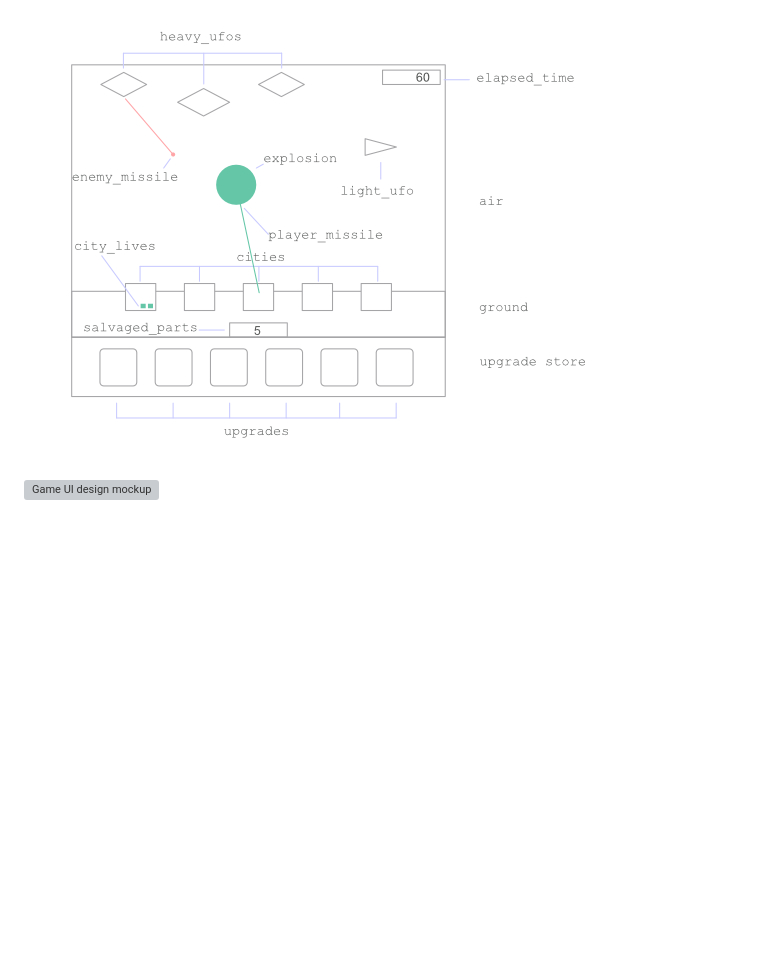
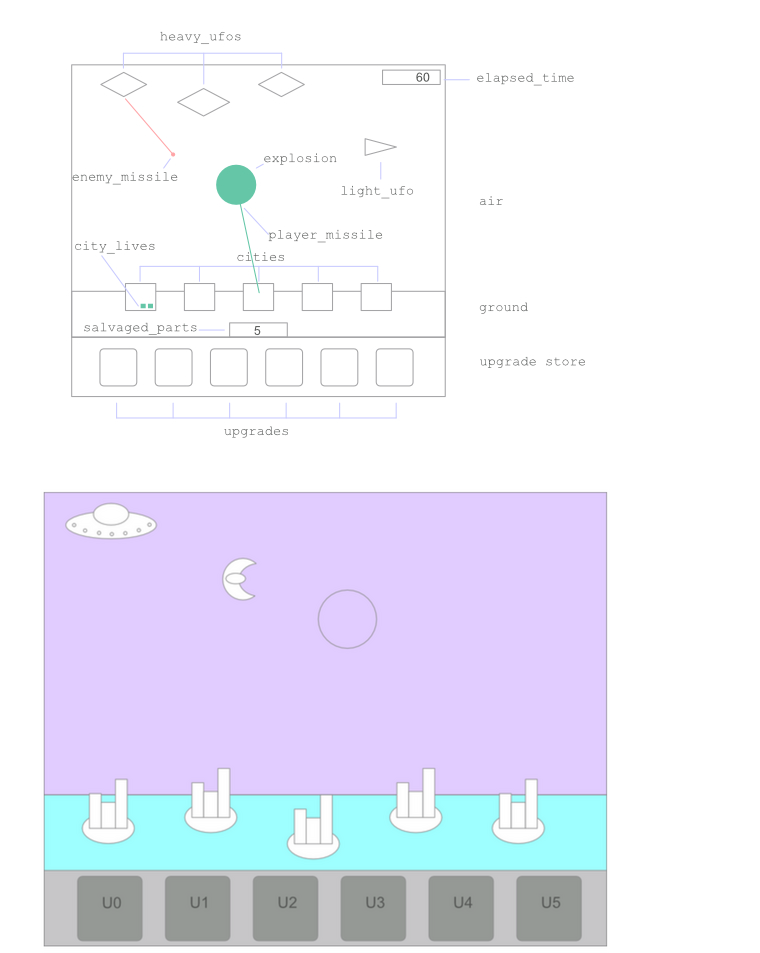
Before and after one commit to CharlieMallon/RetroGamingHackathonTeam5, a Markdown page: README.md, the part around the change. Drawn GitHub-style; pictures changed too: docs/wireframes/mockup-lunar-conflicts.png (added); folded sections open; blank space fills up the shorter version; grey boxes are pictures that could not be loaded.

Commit message:
Reup design mockup png to README

```diff
--- a/README.md
+++ b/README.md
@@ -77,7 +77,7 @@ How long can you last?
   </summary>
 
   ![GDD wireframe](docs/GDD/missiles.jpg)
-  ![Game UI design mockup](placeholders/mockup.png)
+  ![Game UI design mockup](docs/wireframes/mockup-lunar-conflicts.png)
   ![Game UI design wireframe](docs/wireframes/wireframe-lunar-conflicts.png)
 </details>
 
```
Also changed, not shown: testing.md (+1 -1 lines).
